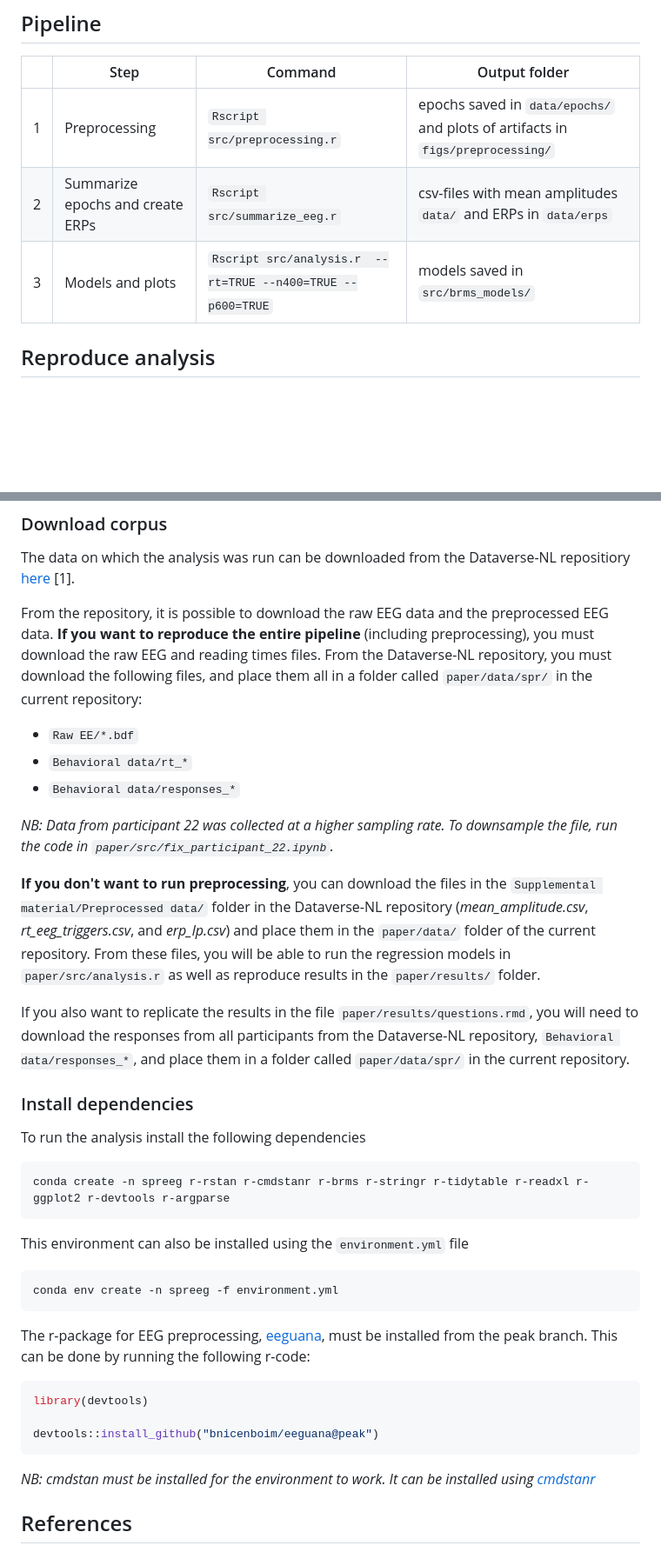
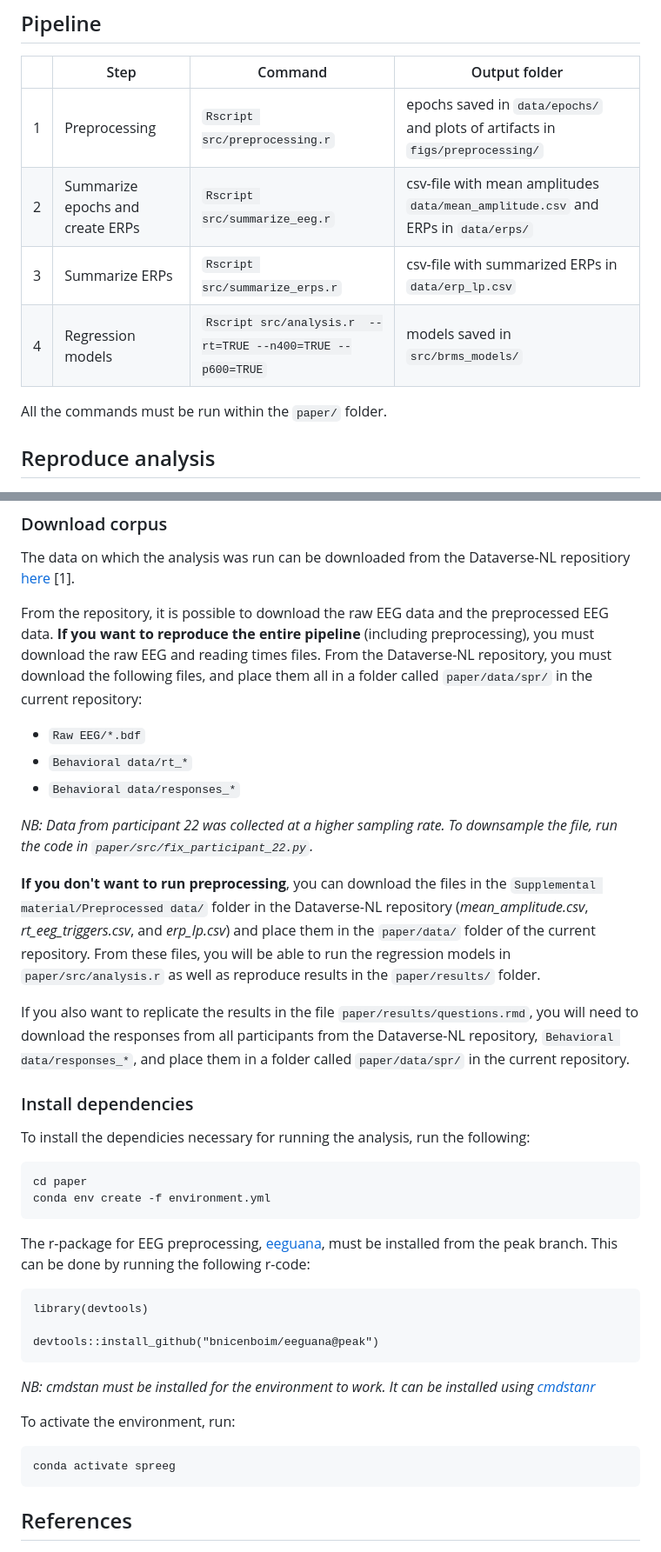
Before and after one commit to saraoe/natural-stories-dutch, a Markdown page: paper/README.md, 2 parts joined by grey strips. Shown at 87% size. Rendered like a GitHub page; blank space fills up the shorter version.

````diff
--- a/paper/README.md
+++ b/paper/README.md
@@ -7,8 +7,11 @@ The corpus was validated using Bayesian Hierarchical models  on reading times an
 | | Step | Command | Output folder |
 | -- | --- | --- | --- |
 | 1 | Preprocessing | ``Rscript src/preprocessing.r`` | epochs saved in ``data/epochs/`` and plots of artifacts in ``figs/preprocessing/`` |
-| 2 | Summarize epochs and create ERPs | ``Rscript src/summarize_eeg.r`` | csv-files with mean amplitudes ``data/`` and ERPs in ``data/erps`` |
-| 3 | Models and plots | ``Rscript src/analysis.r  --rt=TRUE --n400=TRUE --p600=TRUE`` | models saved in ``src/brms_models/`` |
+| 2 | Summarize epochs and create ERPs | ``Rscript src/summarize_eeg.r`` | csv-file with mean amplitudes ``data/mean_amplitude.csv`` and ERPs in ``data/erps/`` |
+| 3 | Summarize ERPs | ``Rscript src/summarize_erps.r`` | csv-file with summarized ERPs in ``data/erp_lp.csv`` |
+| 4 | Regression models | ``Rscript src/analysis.r  --rt=TRUE --n400=TRUE --p600=TRUE`` | models saved in ``src/brms_models/`` |
+
+All the commands must be run within the ``paper/`` folder.
 
 ## Reproduce analysis
 
@@ -17,29 +20,25 @@ The data on which the analysis was run can be downloaded from the Dataverse-NL r
 
 From the repository, it is possible to download the raw EEG data and the preprocessed EEG data.
 **If you want to reproduce the entire pipeline** (including preprocessing), you must download the raw EEG and reading times files. From the Dataverse-NL repository, you must download the following files, and place them all in a folder called ``paper/data/spr/`` in the current repository:
-- ``Raw EE/*.bdf``
+- ``Raw EEG/*.bdf``
 - ``Behavioral data/rt_*``
 - ``Behavioral data/responses_*``
 
-*NB: Data from participant 22 was collected at a higher sampling rate. To downsample the file, run the code in ``paper/src/fix_participant_22.ipynb``.*
+*NB: Data from participant 22 was collected at a higher sampling rate. To downsample the file, run the code in ``paper/src/fix_participant_22.py``.*
 
 **If you don't want to run preprocessing**, you can download the files in the ``Supplemental material/Preprocessed data/`` folder in the Dataverse-NL repository (*mean_amplitude.csv*, *rt_eeg_triggers.csv*, and *erp_lp.csv*) and place them in the ``paper/data/`` folder of the current repository. From these files, you will be able to run the regression models in ``paper/src/analysis.r`` as well as reproduce results in the ``paper/results/`` folder.
 
 If you also want to replicate the results in the file ``paper/results/questions.rmd``, you will need to download the responses from all participants from the Dataverse-NL repository, ``Behavioral data/responses_*``, and place them in a folder called ``paper/data/spr/`` in the current repository.
 
 ### Install dependencies
-To run the analysis install the following dependencies
-```bash
-conda create -n spreeg r-rstan r-cmdstanr r-brms r-stringr r-tidytable r-readxl r-ggplot2 r-devtools r-argparse
-```
-
-This environment can also be installed using the ``environment.yml`` file
-```bash
-conda env create -n spreeg -f environment.yml
+To install the dependicies necessary for running the analysis, run the following:
+```{bash}
+cd paper
+conda env create -f environment.yml
 ```
 
 The r-package for EEG preprocessing, [eeguana](https://github.com/bnicenboim/eeguana), must be installed from the peak branch. This can be done by running the following r-code:
-```r
+```{r}
 library(devtools)
 
 devtools::install_github("bnicenboim/eeguana@peak")
@@ -47,5 +46,10 @@ devtools::install_github("bnicenboim/eeguana@peak")
 
 *NB: cmdstan must be installed for the environment to work. It can be installed using [cmdstanr](https://mc-stan.org/cmdstanr/articles/cmdstanr.html)*
 
+To activate the environment, run:
+```{bash}
+conda activate spreeg
+```
+
 ## References
 [1] Østergaard, Sara Møller; Lichtenberg, Lenneke; Boon, Laura; Nicenboim, Bruno, 2026, "EEG and Self-Paced Reading of Natural, Dutch Texts (Towards a computational model of reading (TCMR))", https://doi.org/10.34894/0O5XQ7, DataverseNL
````
